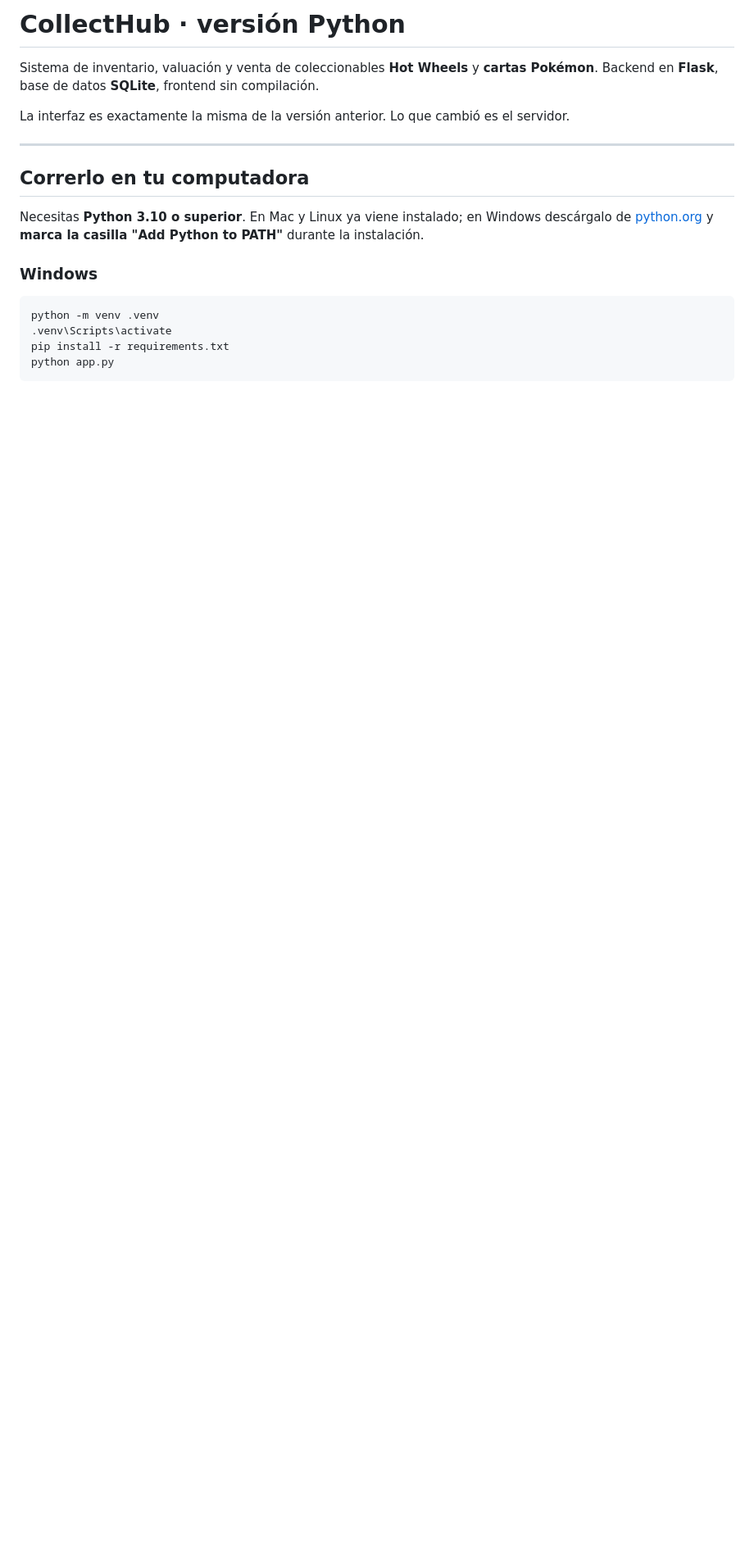
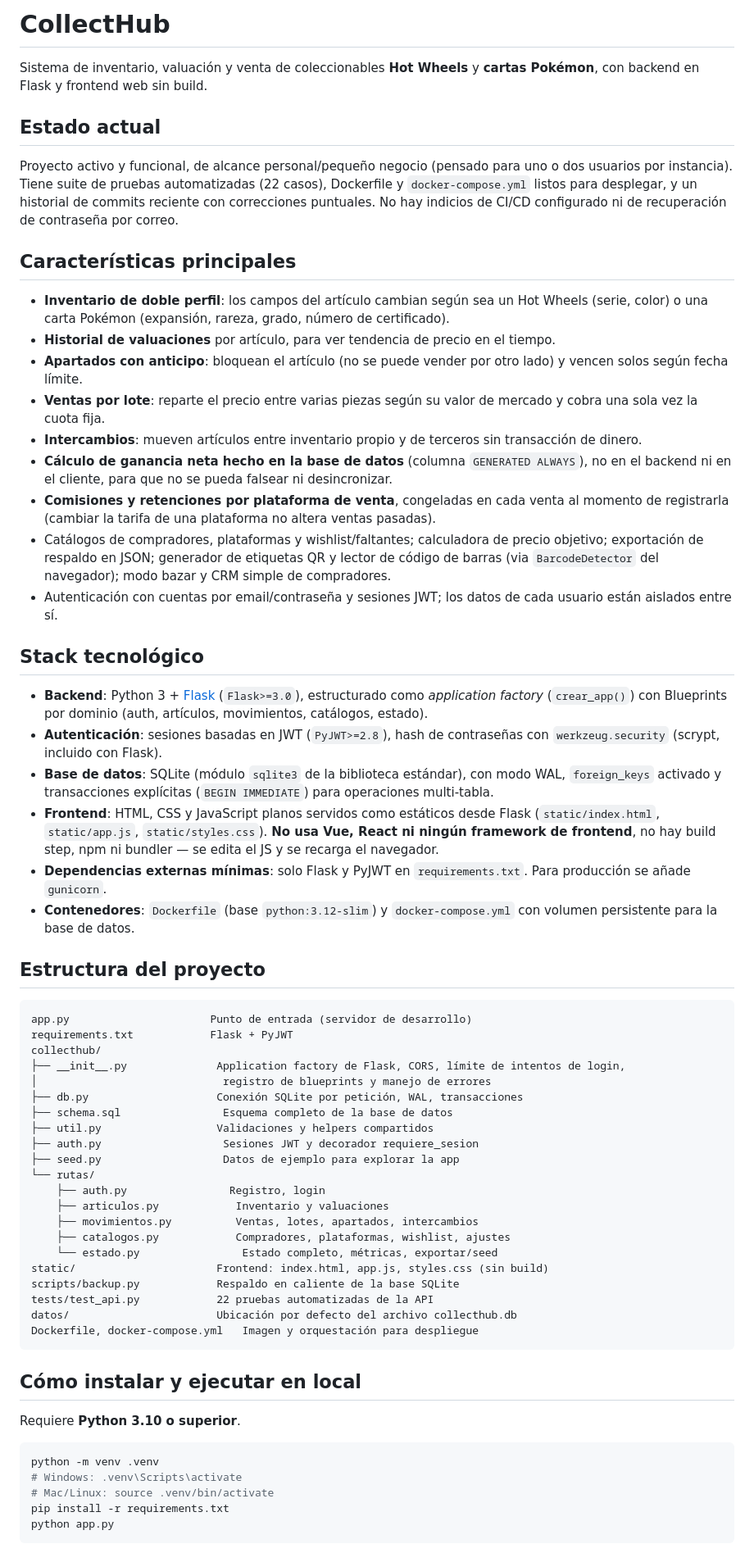
Before and after one commit to JGonza10/chicos-wheels, a Markdown page: README.md, the part around one of its changes. Shown at 82% size. Drawn GitHub-style; blank space fills up the shorter version.

Commit message:
docs: README actualizado

````diff
--- a/README.md
+++ b/README.md
@@ -1,21 +1,66 @@
-# CollectHub · versión Python
+# CollectHub
 
-Sistema de inventario, valuación y venta de coleccionables **Hot Wheels** y **cartas Pokémon**.
-Backend en **Flask**, base de datos **SQLite**, frontend sin compilación.
+Sistema de inventario, valuación y venta de coleccionables **Hot Wheels** y **cartas Pokémon**, con backend en Flask y frontend web sin build.
 
-La interfaz es exactamente la misma de la versión anterior. Lo que cambió es el servidor.
+## Estado actual
 
----
+Proyecto activo y funcional, de alcance personal/pequeño negocio (pensado para uno o dos usuarios por instancia). Tiene suite de pruebas automatizadas (22 casos), Dockerfile y `docker-compose.yml` listos para desplegar, y un historial de commits reciente con correcciones puntuales. No hay indicios de CI/CD configurado ni de recuperación de contraseña por correo.
 
-## Correrlo en tu computadora
+## Características principales
 
-Necesitas **Python 3.10 o superior**. En Mac y Linux ya viene instalado; en Windows descárgalo de [python.org](https://www.python.org/downloads/) y **marca la casilla "Add Python to PATH"** durante la instalación.
+- **Inventario de doble perfil**: los campos del artículo cambian según sea un Hot Wheels (serie, color) o una carta Pokémon (expansión, rareza, grado, número de certificado).
+- **Historial de valuaciones** por artículo, para ver tendencia de precio en el tiempo.
+- **Apartados con anticipo**: bloquean el artículo (no se puede vender por otro lado) y vencen solos según fecha límite.
+- **Ventas por lote**: reparte el precio entre varias piezas según su valor de mercado y cobra una sola vez la cuota fija.
+- **Intercambios**: mueven artículos entre inventario propio y de terceros sin transacción de dinero.
+- **Cálculo de ganancia neta hecho en la base de datos** (columna `GENERATED ALWAYS`), no en el backend ni en el cliente, para que no se pueda falsear ni desincronizar.
+- **Comisiones y retenciones por plataforma de venta**, congeladas en cada venta al momento de registrarla (cambiar la tarifa de una plataforma no altera ventas pasadas).
+- Catálogos de compradores, plataformas y wishlist/faltantes; calculadora de precio objetivo; exportación de respaldo en JSON; generador de etiquetas QR y lector de código de barras (via `BarcodeDetector` del navegador); modo bazar y CRM simple de compradores.
+- Autenticación con cuentas por email/contraseña y sesiones JWT; los datos de cada usuario están aislados entre sí.
 
-### Windows
+## Stack tecnológico
 
-```bat
+- **Backend**: Python 3 + [Flask](https://flask.palletsprojects.com/) (`Flask>=3.0`), estructurado como *application factory* (`crear_app()`) con Blueprints por dominio (auth, artículos, movimientos, catálogos, estado).
+- **Autenticación**: sesiones basadas en JWT (`PyJWT>=2.8`), hash de contraseñas con `werkzeug.security` (scrypt, incluido con Flask).
+- **Base de datos**: SQLite (módulo `sqlite3` de la biblioteca estándar), con modo WAL, `foreign_keys` activado y transacciones explícitas (`BEGIN IMMEDIATE`) para operaciones multi-tabla.
+- **Frontend**: HTML, CSS y JavaScript planos servidos como estáticos desde Flask (`static/index.html`, `static/app.js`, `static/styles.css`). **No usa Vue, React ni ningún framework de frontend**, no hay build step, npm ni bundler — se edita el JS y se recarga el navegador.
+- **Dependencias externas mínimas**: solo Flask y PyJWT en `requirements.txt`. Para producción se añade `gunicorn`.
+- **Contenedores**: `Dockerfile` (base `python:3.12-slim`) y `docker-compose.yml` con volumen persistente para la base de datos.
+
+## Estructura del proyecto
+
+```
+app.py                      Punto de entrada (servidor de desarrollo)
+requirements.txt            Flask + PyJWT
+collecthub/
+├── __init__.py              Application factory de Flask, CORS, límite de intentos de login,
+│                             registro de blueprints y manejo de errores
+├── db.py                    Conexión SQLite por petición, WAL, transacciones
+├── schema.sql                Esquema completo de la base de datos
+├── util.py                  Validaciones y helpers compartidos
+├── auth.py                   Sesiones JWT y decorador requiere_sesion
+├── seed.py                   Datos de ejemplo para explorar la app
+└── rutas/
+    ├── auth.py                Registro, login
+    ├── articulos.py            Inventario y valuaciones
+    ├── movimientos.py          Ventas, lotes, apartados, intercambios
+    ├── catalogos.py            Compradores, plataformas, wishlist, ajustes
+    └── estado.py                Estado completo, métricas, exportar/seed
+static/                      Frontend: index.html, app.js, styles.css (sin build)
+scripts/backup.py            Respaldo en caliente de la base SQLite
+tests/test_api.py            22 pruebas automatizadas de la API
+datos/                       Ubicación por defecto del archivo collecthub.db
+Dockerfile, docker-compose.yml   Imagen y orquestación para despliegue
+```
+
+## Cómo instalar y ejecutar en local
+
+Requiere **Python 3.10 o superior**.
+
+```bash
 python -m venv .venv
-.venv\Scripts\activate
+# Windows: .venv\Scripts\activate
+# Mac/Linux: source .venv/bin/activate
 pip install -r requirements.txt
 python app.py
 ```
````
Also changed, not shown: other parts of README.md (+11 -210 lines).
